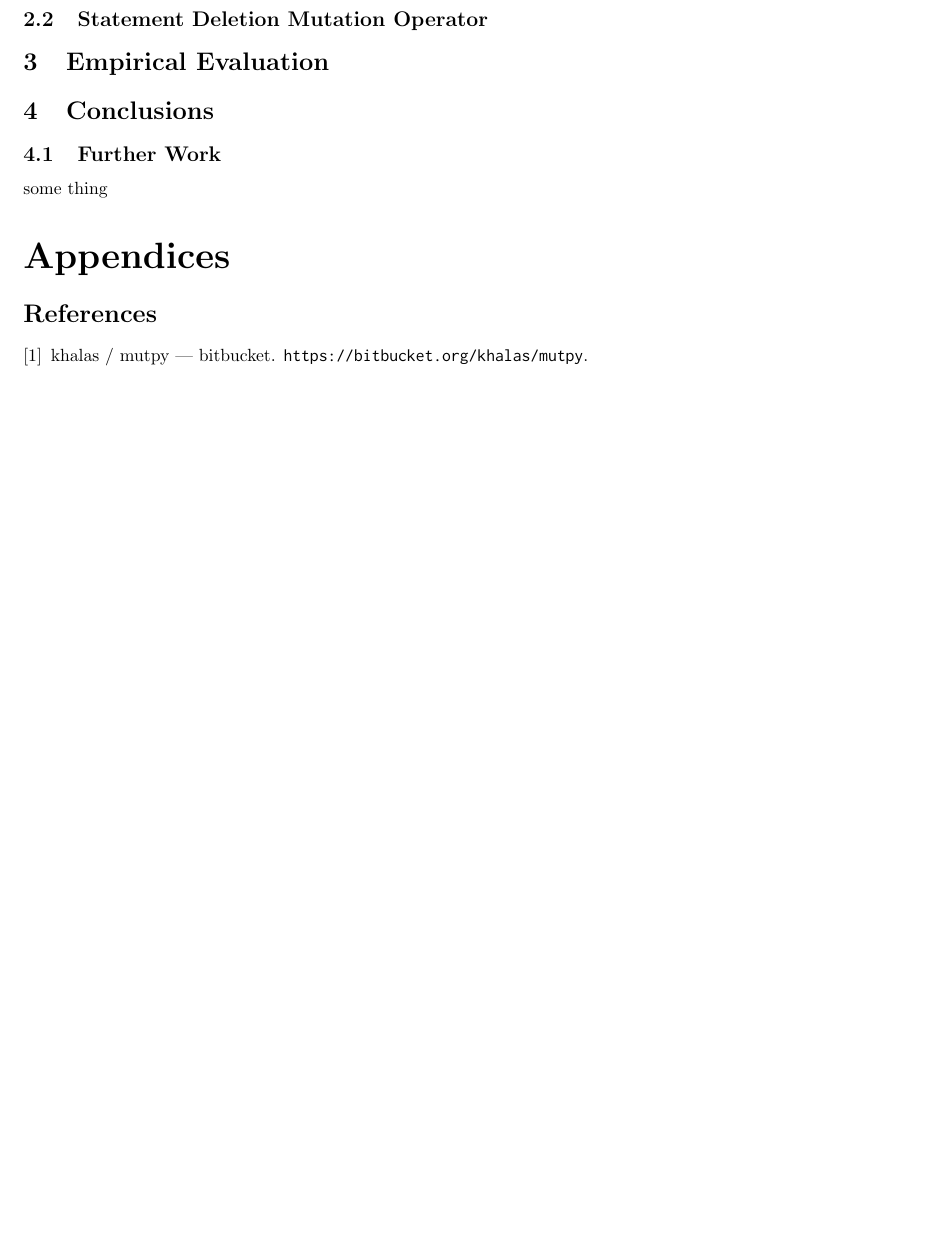
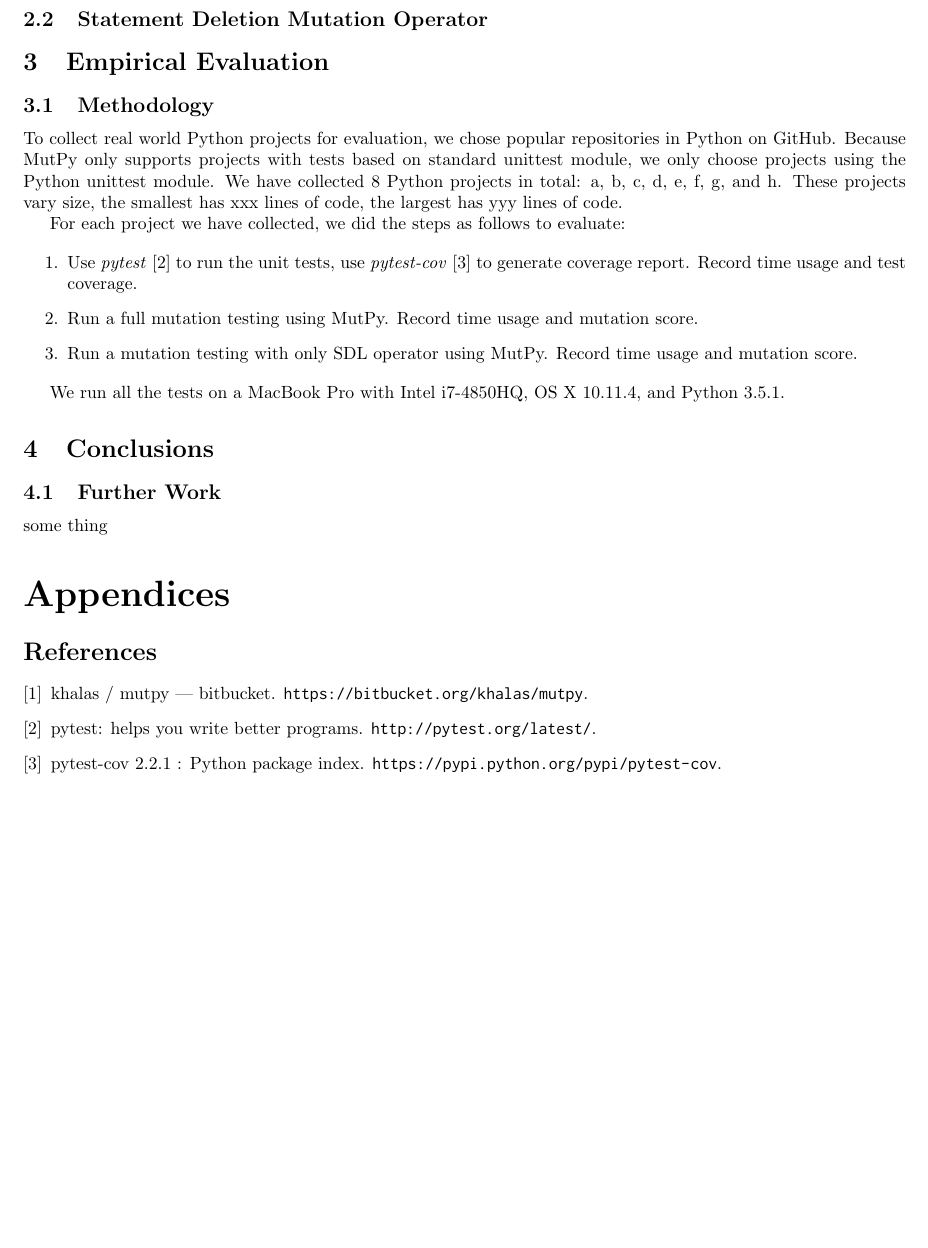
Before and after one commit to xhacker/empirical-sdl-evaluation, a LaTeX document (report.tex): part of page 3 of 3, cut so that both start at the same text, the shorter picture padded with empty space. Compiled offline with pdfLaTeX.

Commit message:
Add Methodology

```diff
--- a/report.tex
+++ b/report.tex
@@ -61,6 +61,20 @@ we evaluate on real-world Python projects
 
 \section{Empirical Evaluation}
 
+\subsection{Methodology}
+
+To collect real world Python projects for evaluation, we chose popular repositories in Python on GitHub. Because MutPy only supports projects with tests based on standard unittest module, we only choose projects using the Python unittest module. We have collected 8 Python projects in total: a, b, c, d, e, f, g, and h. These projects vary size, the smallest has xxx lines of code, the largest has yyy lines of code.
+
+For each project we have collected, we did the steps as follows to evaluate:
+
+\begin{enumerate}
+  \item Use \emph{pytest} \cite{pytest} to run the unit tests, use \emph{pytest-cov} \cite{pytest-cov} to generate coverage report. Record time usage and test coverage.
+  \item Run a full mutation testing using MutPy. Record time usage and mutation score.
+  \item Run a mutation testing with only SDL operator using MutPy. Record time usage and mutation score.
+\end{enumerate}
+
+We run all the tests on a MacBook Pro with Intel i7-4850HQ, OS X 10.11.4, and Python 3.5.1.
+
 \section{Conclusions}
 
 \subsection{Further Work}
```
Also changed, not shown: references.bib (+10 -0 lines).
